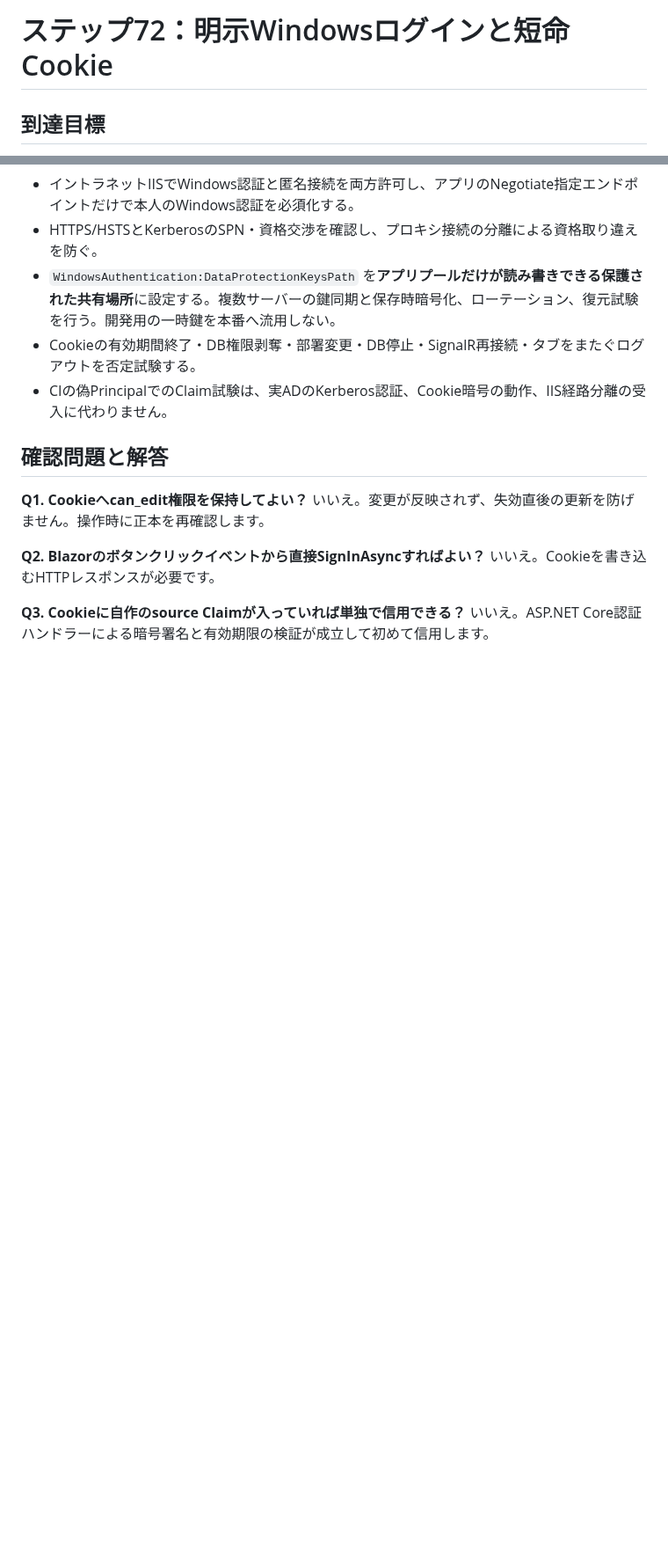
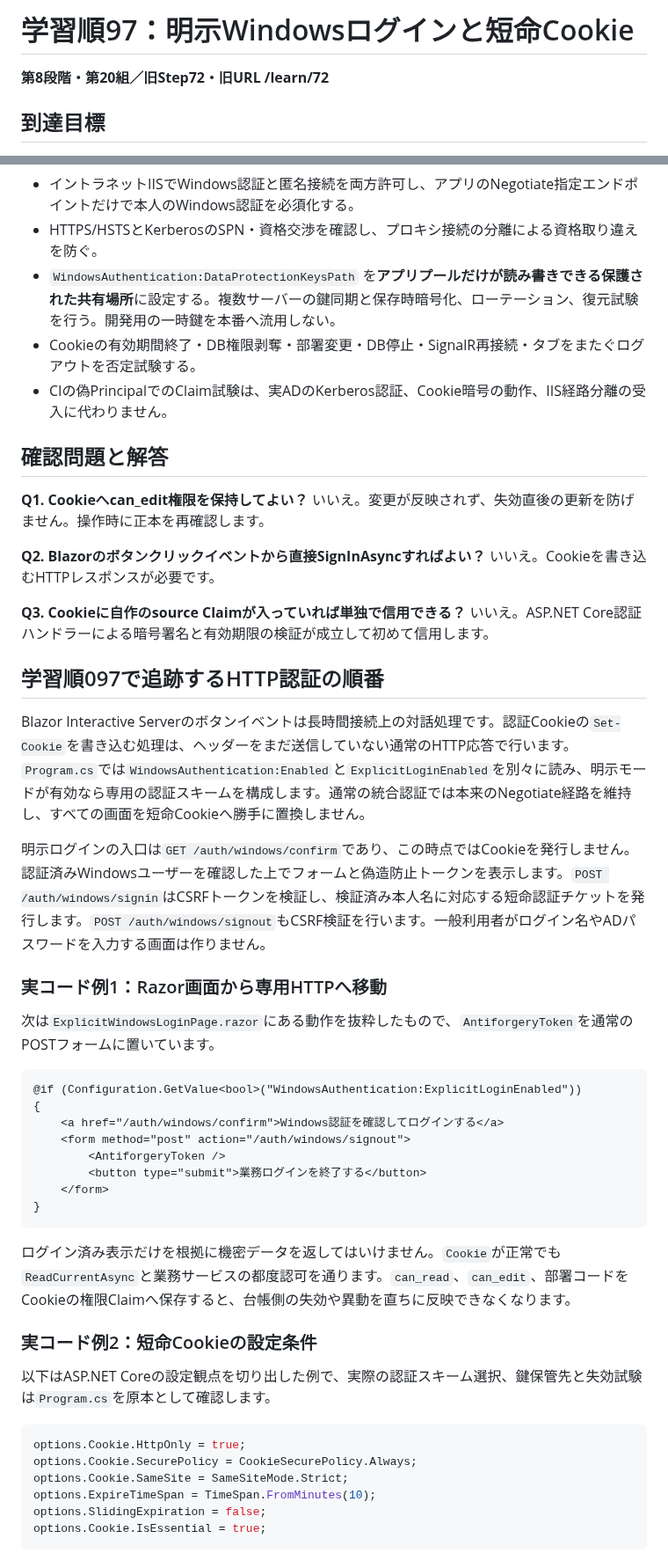
Before and after one commit to ShutenOishi/pg_blazor_samples, a Markdown page: docs/samples/step72.md, 2 parts joined by grey strips. Shown at 88% size. Rendered like a GitHub page; blank space fills up the shorter version.

````diff
--- a/docs/samples/step72.md
+++ b/docs/samples/step72.md
@@ -1,4 +1,6 @@
-# ステップ72：明示Windowsログインと短命Cookie
+# 学習順97：明示Windowsログインと短命Cookie
+
+**第8段階・第20組／旧Step72・旧URL /learn/72**
 
 ## 到達目標
 
@@ -40,3 +42,39 @@
 
 **Q3. Cookieに自作のsource Claimが入っていれば単独で信用できる？** いいえ。ASP.NET Core認証ハンドラーによる暗号署名と有効期限の検証が成立して初めて信用します。
 
+## 学習順097で追跡するHTTP認証の順番
+
+Blazor Interactive Serverのボタンイベントは長時間接続上の対話処理です。認証Cookieの`Set-Cookie`を書き込む処理は、ヘッダーをまだ送信していない通常のHTTP応答で行います。`Program.cs`では`WindowsAuthentication:Enabled`と`ExplicitLoginEnabled`を別々に読み、明示モードが有効なら専用の認証スキームを構成します。通常の統合認証では本来のNegotiate経路を維持し、すべての画面を短命Cookieへ勝手に置換しません。
+
+明示ログインの入口は`GET /auth/windows/confirm`であり、この時点ではCookieを発行しません。認証済みWindowsユーザーを確認した上でフォームと偽造防止トークンを表示します。`POST /auth/windows/signin`はCSRFトークンを検証し、検証済み本人名に対応する短命認証チケットを発行します。`POST /auth/windows/signout`もCSRF検証を行います。一般利用者がログイン名やADパスワードを入力する画面は作りません。
+
+### 実コード例1：Razor画面から専用HTTPへ移動
+
+次は`ExplicitWindowsLoginPage.razor`にある動作を抜粋したもので、`AntiforgeryToken`を通常のPOSTフォームに置いています。
+
+```razor
+@if (Configuration.GetValue<bool>("WindowsAuthentication:ExplicitLoginEnabled"))
+{
+    <a href="/auth/windows/confirm">Windows認証を確認してログインする</a>
+    <form method="post" action="/auth/windows/signout">
+        <AntiforgeryToken />
+        <button type="submit">業務ログインを終了する</button>
+    </form>
+}
+```
+
+ログイン済み表示だけを根拠に機密データを返してはいけません。`Cookie`が正常でも`ReadCurrentAsync`と業務サービスの都度認可を通ります。`can_read`、`can_edit`、部署コードをCookieの権限Claimへ保存すると、台帳側の失効や異動を直ちに反映できなくなります。
+
+### 実コード例2：短命Cookieの設定条件
+
+以下はASP.NET Coreの設定観点を切り出した例で、実際の認証スキーム選択、鍵保管先と失効試験は`Program.cs`を原本として確認します。
+
+```csharp
+options.Cookie.HttpOnly = true;
+options.Cookie.SecurePolicy = CookieSecurePolicy.Always;
+options.Cookie.SameSite = SameSiteMode.Strict;
+options.ExpireTimeSpan = TimeSpan.FromMinutes(10);
+options.SlidingExpiration = false;
+options.Cookie.IsEssential = true;
+```
+
````
Also changed, not shown: other parts of docs/samples/step72.md (+34 -0 lines).
